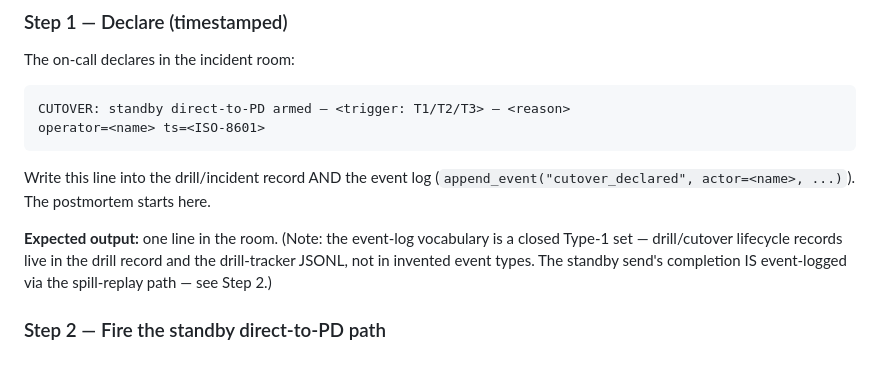
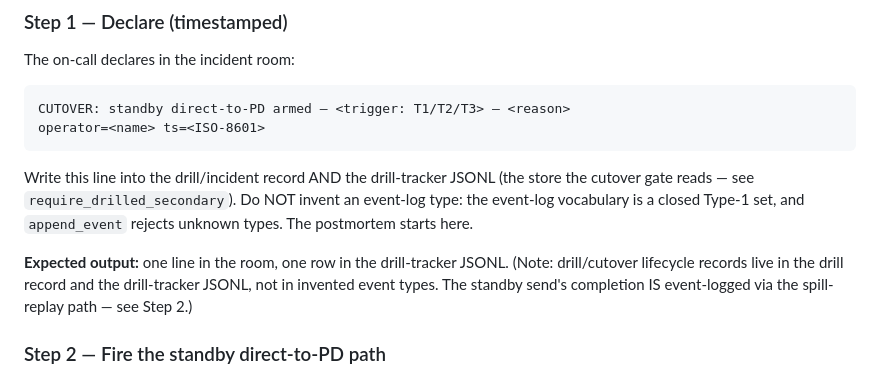
Before and after one commit to AdityaPagare619/sentinel, a Markdown page: docs/runbook-cutover.md, the part around the change. GitHub-like rendering.

Commit message:
fix(drill): runbook Step 1 writes cutover declaration to drill-tracker JSONL, not append_event (closed vocabulary)

````diff
--- a/docs/runbook-cutover.md
+++ b/docs/runbook-cutover.md
@@ -82,12 +82,13 @@ CUTOVER: standby direct-to-PD armed — <trigger: T1/T2/T3> — <reason>
 operator=<name> ts=<ISO-8601>
 ```
 
-Write this line into the drill/incident record AND the event log
-(`append_event("cutover_declared", actor=<name>, ...)`). The postmortem
+Write this line into the drill/incident record AND the drill-tracker JSONL
+(the store the cutover gate reads — see `require_drilled_secondary`).
+Do NOT invent an event-log type: the event-log vocabulary is a closed
+Type-1 set, and `append_event` rejects unknown types. The postmortem
 starts here.
 
-**Expected output:** one line in the room. (Note: the event-log vocabulary
-is a closed Type-1 set — drill/cutover lifecycle records live in the drill
+**Expected output:** one line in the room, one row in the drill-tracker JSONL. (Note: drill/cutover lifecycle records live in the drill
 record and the drill-tracker JSONL, not in invented event types. The
 standby send's completion IS event-logged via the spill-replay path —
 see Step 2.)
````
